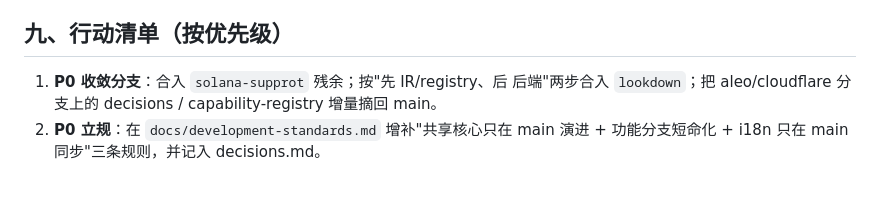
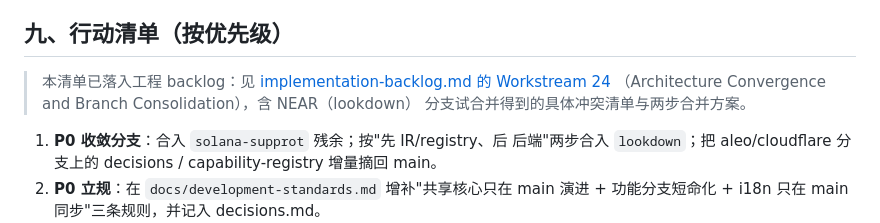
Before and after one commit to yizhinailong/proof_forge, a Markdown page: docs/zh/architecture-review-2026-07.md, the part around the change. GitHub-like rendering; blank space fills up the shorter version.

```diff
--- a/docs/zh/architecture-review-2026-07.md
+++ b/docs/zh/architecture-review-2026-07.md
@@ -211,6 +211,11 @@ SDK helpers），`.learn` 只在需要等价性回归时跟进，且不再新增
 
 ## 九、行动清单（按优先级）
 
+> 本清单已落入工程 backlog：见
+> [implementation-backlog.md 的 Workstream 24](../implementation-backlog.md)
+> （Architecture Convergence and Branch Consolidation），含 NEAR（lookdown）
+> 分支试合并得到的具体冲突清单与两步合并方案。
+
 1. **P0 收敛分支**：合入 `solana-supprot` 残余；按"先 IR/registry、后
    后端"两步合入 `lookdown`；把 aleo/cloudflare 分支上的 decisions /
    capability-registry 增量摘回 main。
```
Also changed, not shown: docs/implementation-backlog.md (+121 -0 lines).
